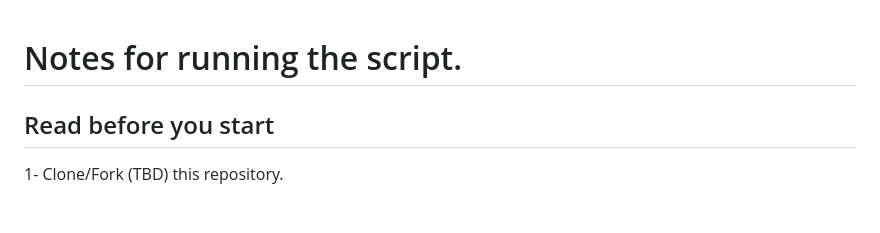
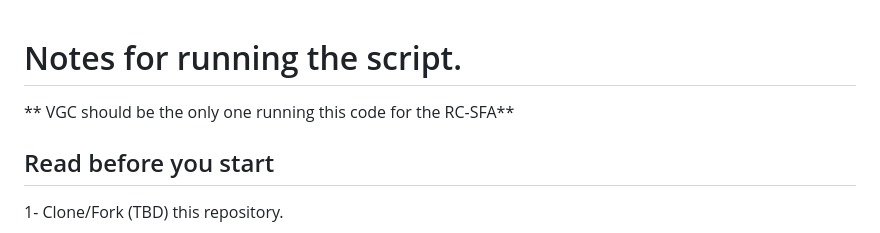
Before and after one commit to river-corridors-sfa/Geospatial_variables, a Markdown page: Example_Code/README.md, the part around the change. Rendered like a GitHub page; blank space fills up the shorter version.

```diff
--- a/Example_Code/README.md
+++ b/Example_Code/README.md
@@ -1,4 +1,6 @@
 # Notes for running the script.
+** VGC should be the only one running this code for the RC-SFA**
+
 ## Read before you start
 1- Clone/Fork (TBD) this repository.
 
```
